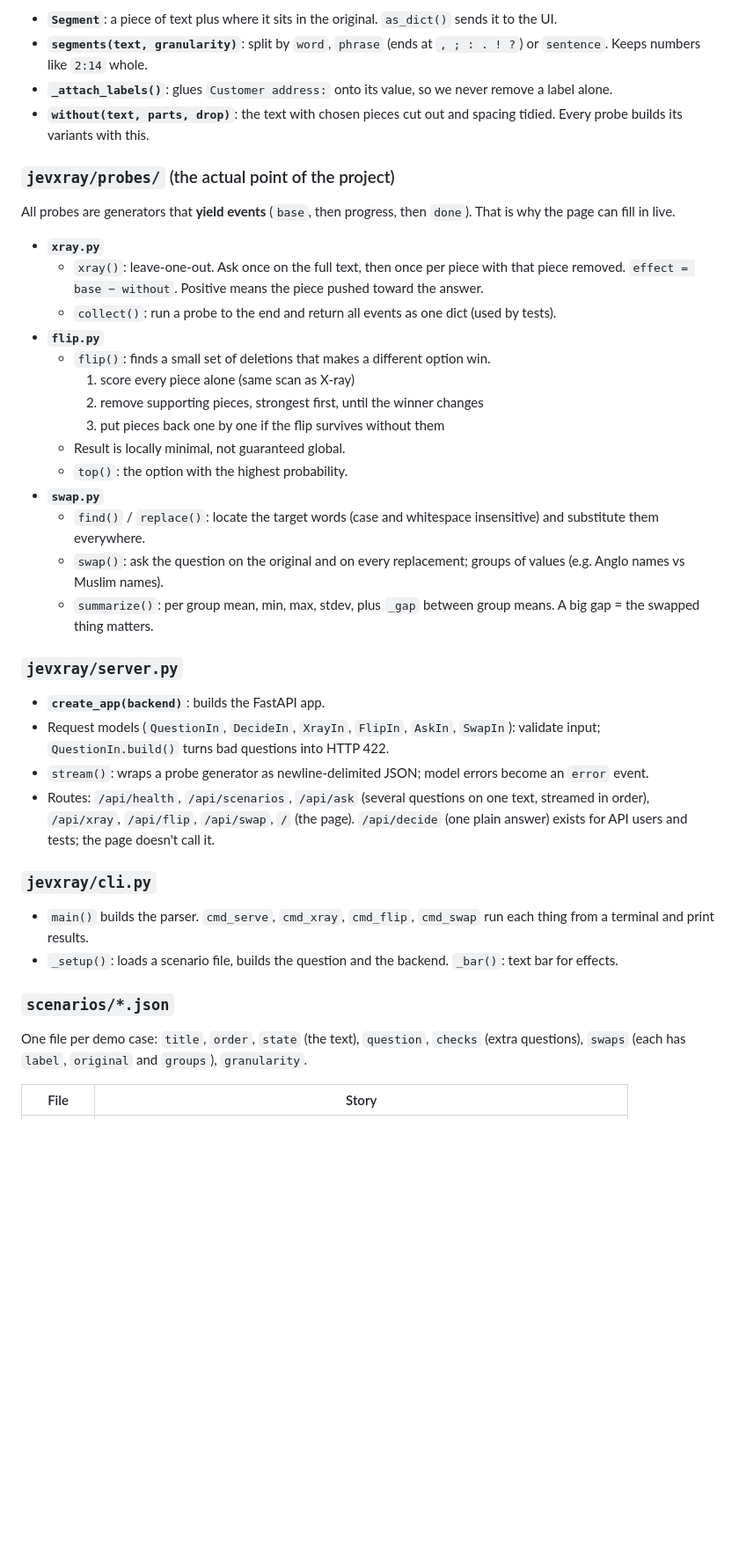
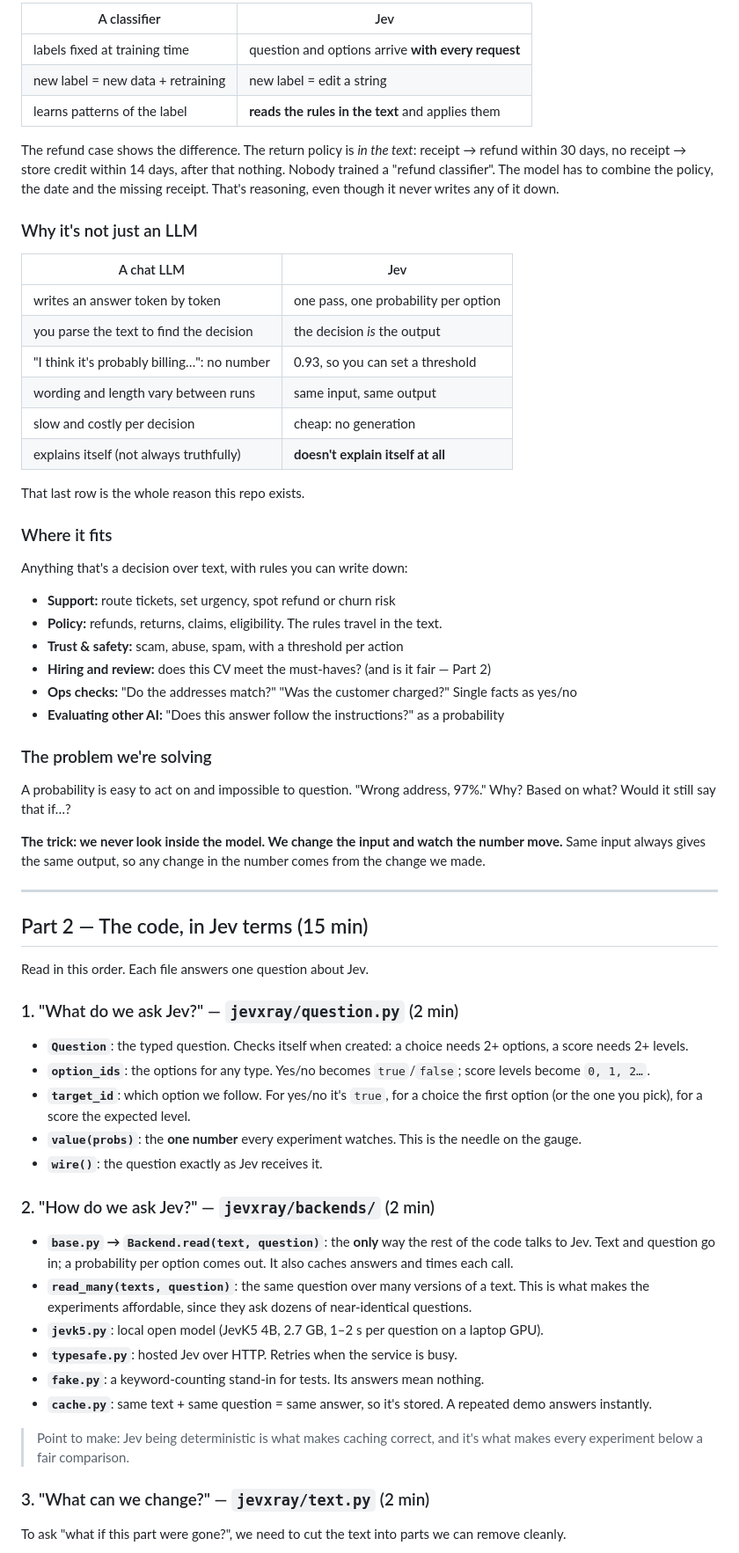
Before and after one commit to owaiss21/jev-xray, a Markdown page: docs/WALKTHROUGH.md, the part around one of its changes. Shown at 88% size. Rendered like a GitHub page; blank space fills up the shorter version.

```diff
--- a/docs/WALKTHROUGH.md
+++ b/docs/WALKTHROUGH.md
@@ -63,43 +53,68 @@ Suggested timing: 1–4 → 15 min, 5–6 → 5 min, 7–8 → 5 min, page → 5
 
-- **`Segment`**: a piece of text plus where it sits in the original. `as_dict()` sends it to the UI.
-- **`segments(text, granularity)`**: split by `word`, `phrase` (ends at `, ; : . ! ?`) or `sentence`. Keeps numbers like `2:14` whole.
-- **`_attach_labels()`**: glues `Customer address:` onto its value, so we never remove a label alone.
-- **`without(text, parts, drop)`**: the text with chosen pieces cut out and spacing tidied. Every probe builds its variants with this.
+| A classifier | Jev |
+|---|---|
+| labels fixed at training time | question and options arrive **with every request** |
+| new label = new data + retraining | new label = edit a string |
+| learns patterns of the label | **reads the rules in the text** and applies them |
 
-### `jevxray/probes/` (the actual point of the project)
+The refund case shows the difference. The return policy is *in the text*: receipt → refund within 30 days, no receipt → store credit within 14 days, after that nothing. Nobody trained a "refund classifier". The model has to combine the policy, the date and the missing receipt. That's reasoning, even though it never writes any of it down.
 
-All probes are generators that **yield events** (`base`, then progress, then `done`). That is why the page can fill in live.
+### Why it's not just an LLM
 
-- **`xray.py`**
-  - `xray()`: leave-one-out. Ask once on the full text, then once per piece with that piece removed. `effect = base − without`. Positive means the piece pushed toward the answer.
-  - `collect()`: run a probe to the end and return all events as one dict (used by tests).
-- **`flip.py`**
-  - `flip()`: finds a small set of deletions that makes a different option win.
-    1. score every piece alone (same scan as X-ray)
-    2. remove supporting pieces, strongest first, until the winner changes
-    3. put pieces back one by one if the flip survives without them
-  - Result is locally minimal, not guaranteed global.
-  - `top()`: the option with the highest probability.
-- **`swap.py`**
-  - `find()` / `replace()`: locate the target words (case and whitespace insensitive) and substitute them everywhere.
-  - `swap()`: ask the question on the original and on every replacement; groups of values (e.g. Anglo names vs Muslim names).
-  - `summarize()`: per group mean, min, max, stdev, plus `_gap` between group means. A big gap = the swapped thing matters.
+| A chat LLM | Jev |
+|---|---|
+| writes an answer token by token | one pass, one probability per option |
+| you parse the text to find the decision | the decision *is* the output |
+| "I think it's probably billing…": no number | 0.93, so you can set a threshold |
+| wording and length vary between runs | same input, same output |
+| slow and costly per decision | cheap: no generation |
+| explains itself (not always truthfully) | **doesn't explain itself at all** |
 
-### `jevxray/server.py`
+That last row is the whole reason this repo exists.
 
-- **`create_app(backend)`**: builds the FastAPI app.
-- Request models (`QuestionIn`, `DecideIn`, `XrayIn`, `FlipIn`, `AskIn`, `SwapIn`): validate input; `QuestionIn.build()` turns bad questions into HTTP 422.
-- `stream()`: wraps a probe generator as newline-delimited JSON; model errors become an `error` event.
-- Routes: `/api/health`, `/api/scenarios`, `/api/ask` (several questions on one text, streamed in order), `/api/xray`, `/api/flip`, `/api/swap`, `/` (the page).
-  `/api/decide` (one plain answer) exists for API users and tests; the page doesn't call it.
+### Where it fits
 
-### `jevxray/cli.py`
+Anything that's a decision over text, with rules you can write down:
 
-- `main()` builds the parser. `cmd_serve`, `cmd_xray`, `cmd_flip`, `cmd_swap` run each thing from a terminal and print results.
-- `_setup()`: loads a scenario file, builds the question and the backend. `_bar()`: text bar for effects.
+- **Support:** route tickets, set urgency, spot refund or churn risk
+- **Policy:** refunds, returns, claims, eligibility. The rules travel in the text.
+- **Trust & safety:** scam, abuse, spam, with a threshold per action
+- **Hiring and review:** does this CV meet the must-haves? (and is it fair — Part 2)
+- **Ops checks:** "Do the addresses match?" "Was the customer charged?" Single facts as yes/no
+- **Evaluating other AI:** "Does this answer follow the instructions?" as a probability
 
-### `scenarios/*.json`
+### The problem we're solving
 
-One file per demo case: `title`, `order`, `state` (the text), `question`, `checks` (extra questions), `swaps` (each has `label`, `original` and `groups`), `granularity`.
+A probability is easy to act on and impossible to question. "Wrong address, 97%." Why? Based on what? Would it still say that if…?
 
-| File | Story |
+**The trick: we never look inside the model. We change the input and watch the number move.** Same input always gives the same output, so any change in the number comes from the change we made.
+
+---
+
+## Part 2 — The code, in Jev terms (15 min)
+
+Read in this order. Each file answers one question about Jev.
+
+### 1. "What do we ask Jev?" — `jevxray/question.py` (2 min)
+
+- **`Question`**: the typed question. Checks itself when created: a choice needs 2+ options, a score needs 2+ levels.
+- **`option_ids`**: the options for any type. Yes/no becomes `true`/`false`; score levels become `0, 1, 2…`.
+- **`target_id`**: which option we follow. For yes/no it's `true`, for a choice the first option (or the one you pick), for a score the expected level.
+- **`value(probs)`**: the **one number** every experiment watches. This is the needle on the gauge.
+- **`wire()`**: the question exactly as Jev receives it.
+
+### 2. "How do we ask Jev?" — `jevxray/backends/` (2 min)
+
+- **`base.py` → `Backend.read(text, question)`**: the **only** way the rest of the code talks to Jev. Text and question go in; a probability per option comes out. It also caches answers and times each call.
+- **`read_many(texts, question)`**: the same question over many versions of a text. This is what makes the experiments affordable, since they ask dozens of near-identical questions.
+- **`jevk5.py`**: local open model (JevK5 4B, 2.7 GB, 1–2 s per question on a laptop GPU).
+- **`typesafe.py`**: hosted Jev over HTTP. Retries when the service is busy.
+- **`fake.py`**: a keyword-counting stand-in for tests. Its answers mean nothing.
+- **`cache.py`**: same text + same question = same answer, so it's stored. A repeated demo answers instantly.
+
+> Point to make: Jev being deterministic is what makes caching correct, and it's what makes every experiment below a fair comparison.
+
+### 3. "What can we change?" — `jevxray/text.py` (2 min)
+
+To ask "what if this part were gone?", we need to cut the text into parts we can remove cleanly.
+
```
Also changed, not shown: other parts of docs/WALKTHROUGH.md (+141 -75 lines).
